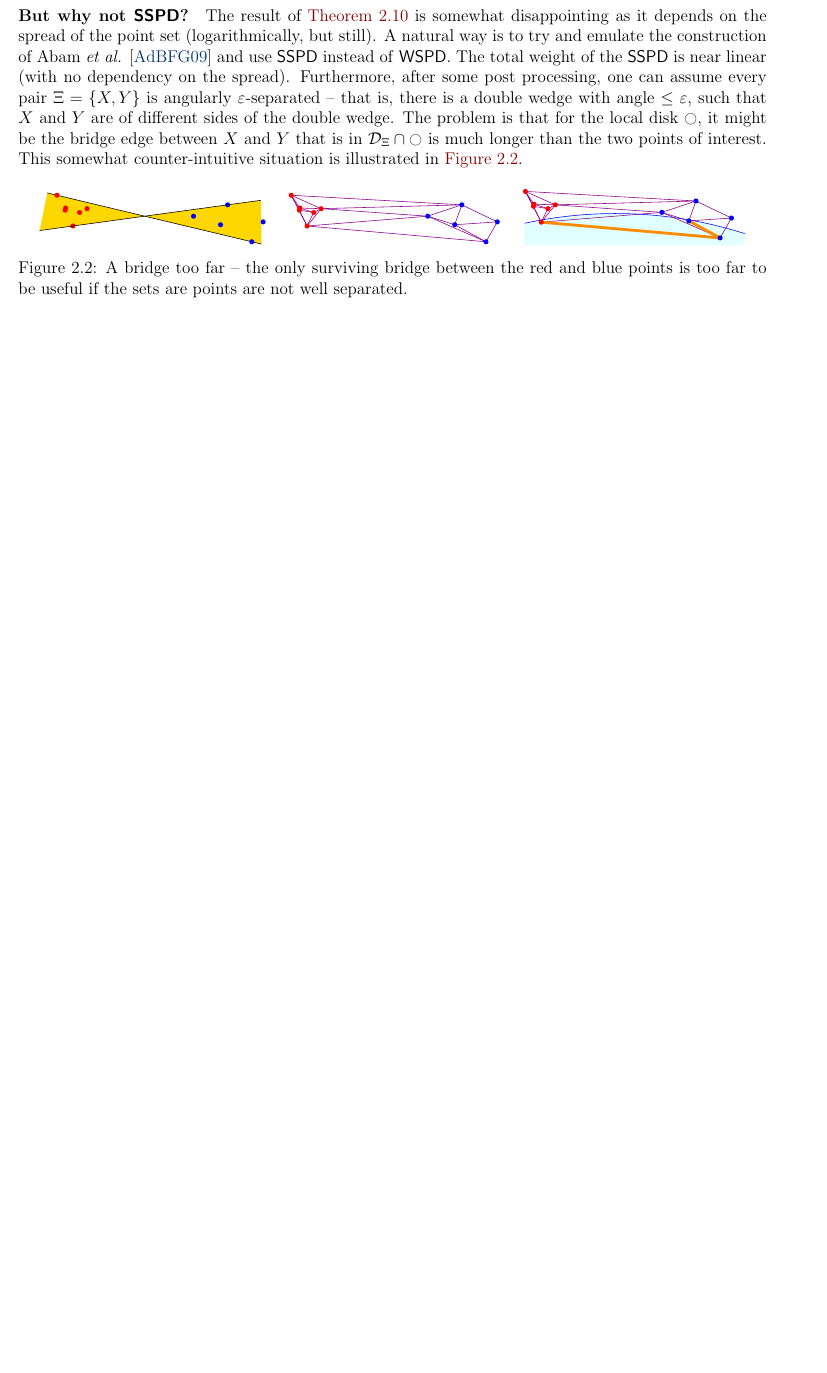
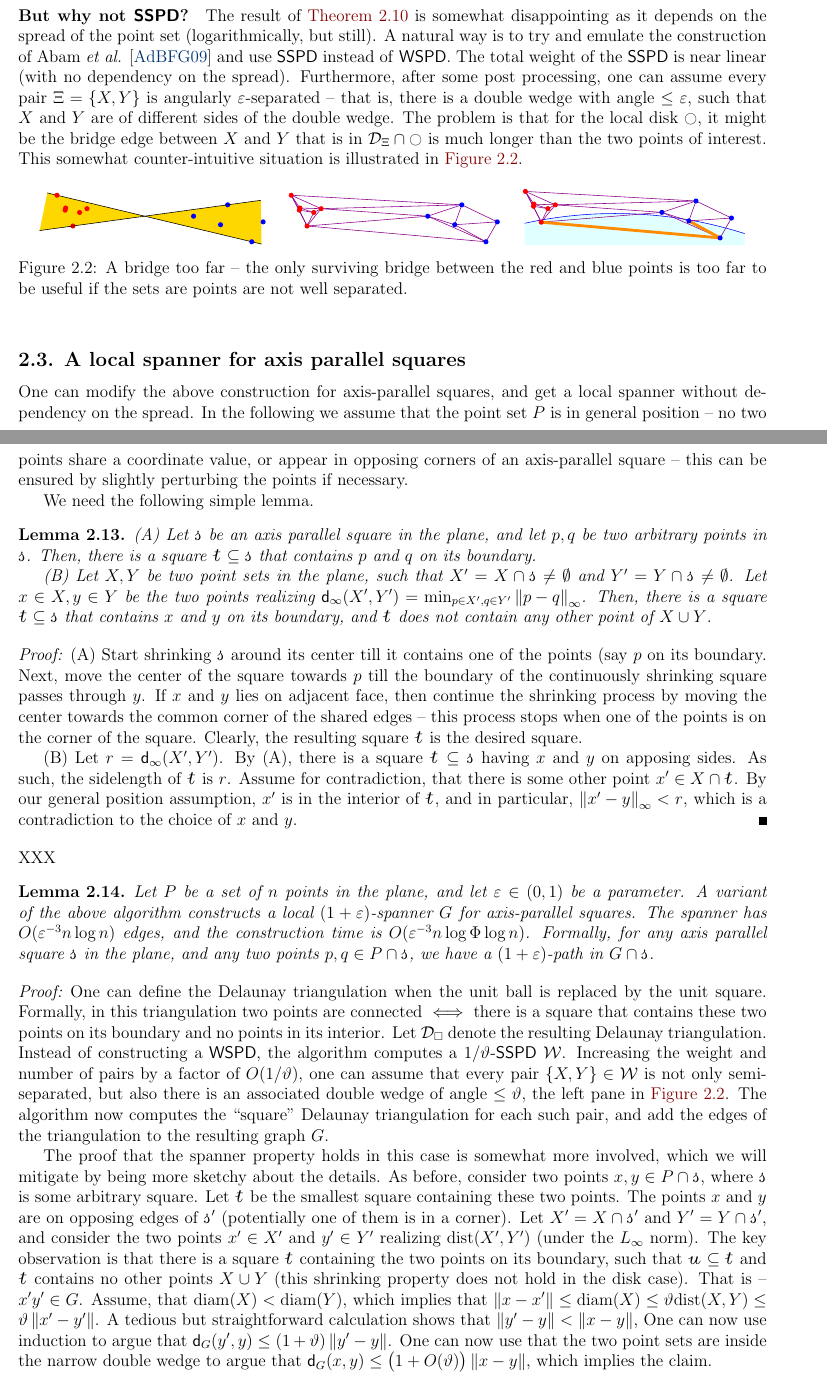
Before and after one commit to StavAshur/Fault-tolerant-spanners, a LaTeX document (ft_spanner.tex, which reads prefix.tex): part of page 5 of 15 before the commit and two parts of pages 5 and 6 of 16 after it, the two joined at a grey line, cut so that both start at the same text, the shorter picture padded with empty space. Compiled offline with pdfLaTeX; a LaTeX package or settings file that is missing is left out.

Commit message:
Script update

```diff
--- a/ft_spanner.tex
+++ b/ft_spanner.tex
@@ -515,3 +515,109 @@ counter-intuitive situation is illustrated in \figref{bad}.
 %%%%%%%%%%%%%%%%%%%%%%%%%%%%%%%%%%%%%%%%%%%%%%%%%%%%%%%%%%%%%%%%%%%%%%%%%
 %%%%%%%%%%%%%%%%%%%%%%%%%%%%%%%%%%%%%%%%%%%%%%%%%%%%%%%%%%%%%%%%%%%%%%%%%
 
+
+\subsection{A local spanner for axis parallel squares}
+
+One can modify the above construction for axis-parallel squares, and
+get a local spanner without dependency on the spread.  In the
+following we assume that the point set $\PS$ is in general position --
+no two points share a coordinate value, or appear in opposing corners
+of an axis-parallel square -- this can be ensured by slightly
+perturbing the points if necessary.
+
+We need the following simple lemma.
+
+\begin{lemma}
+    (A) Let $\sqr$ be an axis parallel square in the plane, and let
+    $\pa, \pb$ be two arbitrary points in $\sqr$. Then, there is a
+    square $\sqrA \subseteq \sqr$ that contains $\pa$ and $\pb$ on its
+    boundary.
+
+    (B) Let $\PSX, \PSY$ be two point sets in the plane, such that
+    $\PSX' = \PSX \cap \sqr \neq \emptyset$ and
+    $\PSY' = \PSY \cap \sqr \neq \emptyset$. Let
+    $\px \in \PSX, \py \in \PSY$ be the two points realizing
+    $\dsZ{\infty}{\PSX'}{\PSY'} = \min_{\pa \in \PSX', \pb \in \PSY'}
+    \dZ{\infty}{\pa}{\pb}$. Then, there is a square
+    $\sqrA \subseteq \sqr$ that contains $\px$ and $\py$ on its
+    boundary, and $\sqrA$ does not contain any other point of
+    $\PSX \cup \PSY$.
+\end{lemma}
+\begin{proof}
+    (A) Start shrinking $\sqr$ around its center till it contains one
+    of the points (say $\pa$ on its boundary. Next, move the center of
+    the square towards $\pa$ till the boundary of the continuously
+    shrinking square passes through $\py$. If $\px$ and $\py$ lies on
+    adjacent face, then continue the shrinking process by moving the
+    center towards the common corner of the shared edges -- this
+    process stops when one of the points is on the corner of the
+    square.  Clearly, the resulting square $\sqrA$ is the desired
+    square.
+
+
+    (B) Let $r = \dsZ{\infty}{\PSX'}{\PSY'}$. By (A), there is a
+    square $\sqrA \subseteq \sqr$ having $\px$ and $\py$ on apposing
+    sides. As such, the sidelength of $\sqrA$ is $r$. Assume for
+    contradiction, that there is some other point
+    $\px' \in \PSX \cap \sqrA$. By our general position assumption,
+    $\px'$ is in the interior of $\sqrA$, and in particular,
+    $\dZ{\infty}{\px'}{\py} < r$, which is a contradiction to the
+    choice of $\px$ and $\py$.
+\end{proof}
+XXX
+
+
+
+\begin{lemma}
+    \lemlab{squares}%
+    %
+    Let $\PS$ be a set of $n$ points in the plane, and let
+    $\eps \in (0,1)$ be a parameter. A variant of the above algorithm
+    constructs a local $(1+\eps)$-spanner $\G$ for axis-parallel
+    squares. The spanner has $O\pth{ \eps^{-3} n \log n }$ edges, and
+    the construction time is
+    $O\pth{ \eps^{-3} n\log \spread \log n }$.  Formally, for any axis
+    parallel square $\sqr$ in the plane, and any two points
+    $\pa, \pb \in \PS \cap \sqr$, we have a $(1+\eps)$-path in
+    $\restrictY{\G}{\sqr}$.
+\end{lemma}
+\begin{proof}
+    One can define the Delaunay triangulation when the unit ball is
+    replaced by the unit square. Formally, in this triangulation two
+    points are connected $\iff$ there is a square that contains these
+    two points on its boundary and no points in its interior. Let
+    $\DT_\square$ denote the resulting Delaunay triangulation. Instead
+    of constructing a \WSPD, the algorithm computes a $1/\epsA$-\SSPD
+    $\WS$. Increasing the weight and number of pairs by a factor of
+    $O(1/\epsA)$, one can assume that every pair
+    $\{ \PSX, \PSY \} \in \WS$ is not only semi-separated, but also
+    there is an associated double wedge of angle $\leq \epsA$, the
+    left pane in \figref{bad}. The algorithm now computes the
+    ``square'' Delaunay triangulation for each such pair, and add the
+    edges of the triangulation to the resulting graph $\G$.
+
+    The proof that the spanner property holds in this case is somewhat
+    more involved, which we will mitigate by being more sketchy about
+    the details. As before, consider two points
+    $\px, \py \in \PS \cap \sqr$, where $\sqr$ is some arbitrary
+    square. Let $\sqrA$ be the smallest square containing these two
+    points. The points $\px$ and $\py$ are on opposing edges of
+    $\sqr'$ (potentially one of them is in a corner). Let
+    $\PSX' = \PSX \cap \sqr'$ and $\PSY' = \PSY \cap \sqr'$, and
+    consider the two points $\px' \in \PSX'$ and $\py' \in \PSY'$
+    realizing $\DistSetY{\PSX'}{\PSY'}$ (under the $L_\infty$
+    norm). The key observation is that there is a square $\sqrA$
+    containing the two points on its boundary, such that
+    $\sqrB \subseteq \sqrA$ and $\sqrA$ contains no other points
+    $\PSX \cup \PSY$ (this shrinking property does not hold in the
+    disk case). That is -- $\px' \py' \in \G$. Assume, that
+    $\diameterX{\PSX} < \diameterX{\PSY}$, which implies that
+    $\dY{\px}{\px'} \leq \diameterX{\PSX} \leq \epsA
+    \DistSetY{\PSX}{\PSY} \leq \epsA \dY{\px'}{\py'}$. A tedious but
+    straightforward calculation shows that
+    $\dY{\py'}{\py} < \dY{\px}{\py}$, One can now use induction to
+    argue that $\dGZ{\G}{\py'}{\py} \leq (1+\epsA)
+    \dY{\py'}{\py}$. One can now use that the two point sets are
+    inside the narrow double wedge to argue that
+    $\dGZ{\G}{\px}{\py} \leq \bigl(1+O(\epsA)\bigr)\dY{\px}{\py}$,
+    which implies the claim.
--- a/prefix.tex
+++ b/prefix.tex
@@ -346,6 +359,11 @@
 \newcommand{\QSup}{\QS_{\uparrow}}
 \newcommand{\QSdown}{\QS_{\downarrow}}
 
+\newcommand{\sqr}{\mathcalb{s}}%
+\newcommand{\sqrA}{\mathcalb{t}}%
+\newcommand{\sqrB}{\mathcalb{u}}%
+
+
 %%%%%%%%%%%%%%%%%%%%%%%%%%%%%%%%%%%%%%%%%%%%%%%%%%%%%%%%
 %%BeginIpePreamble
 %%%%%%%%%%%%%%%%%%%%%%%%%%%%%%%%%%%%%%%%%%%%%%%%%%%%%%%%
```
Also changed, not shown: figs/spanner_sq.pdf (added), ft_spanner.pdf, ft_spanner.tex (60 more changed lines), prefix.tex (13 more changed lines), 3 other files.
